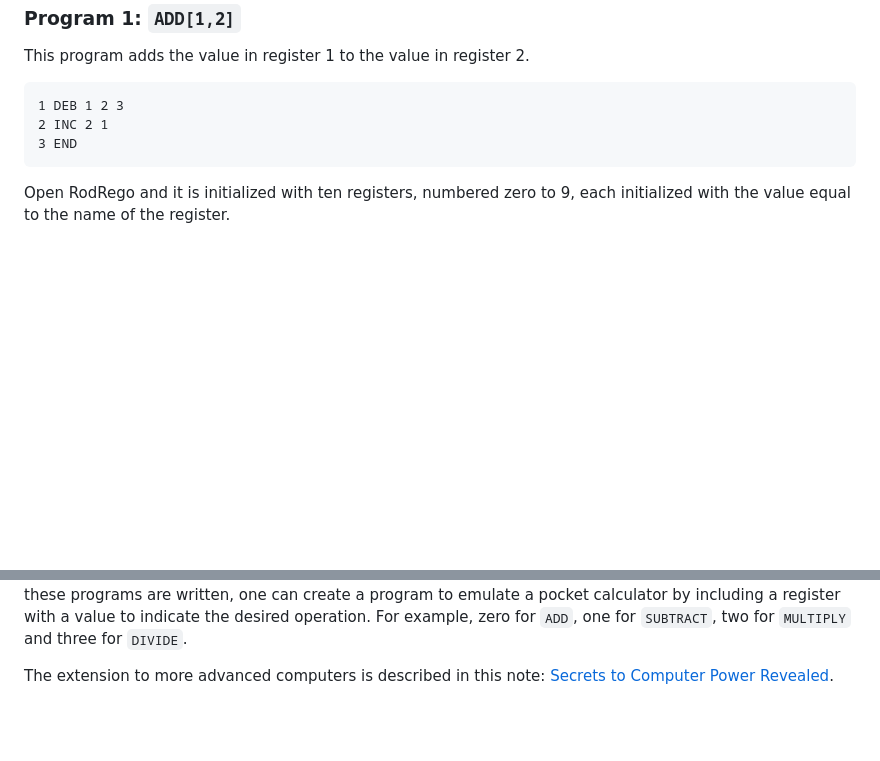
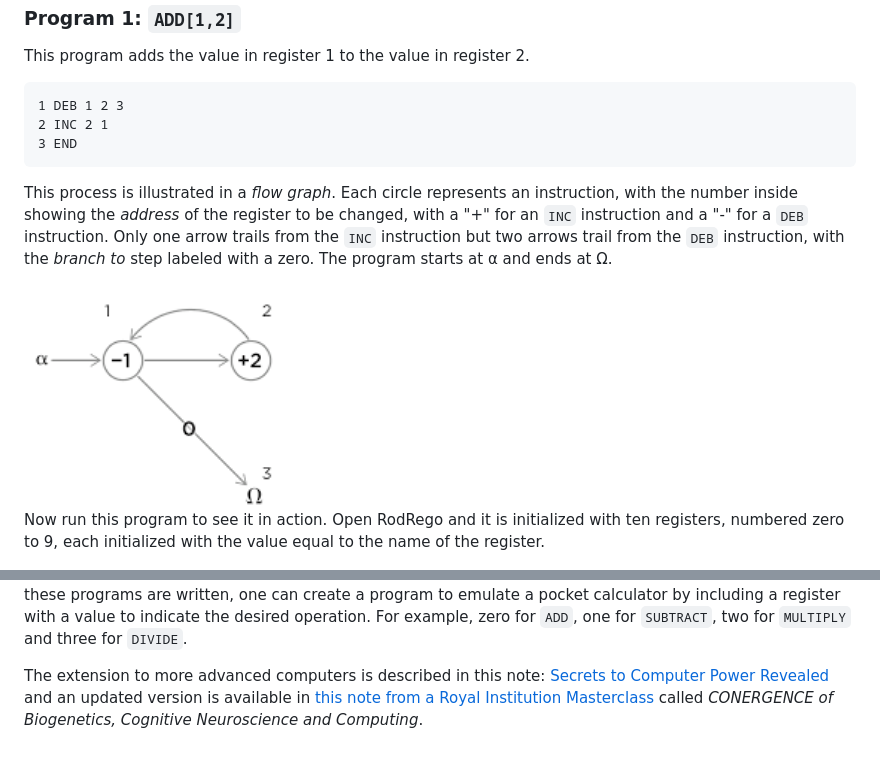
Before and after one commit to LeeMorinUCF/QMB6358F20, a Markdown page: demo_01_computing_intro/README.md, 2 parts joined by grey strips. Rendered like a GitHub page; pictures changed too: demo_01_computing_intro/FlowGraphADD12.png (added); blank space fills up the shorter version.

Commit message:
Added flow graphs to register machine examples

````diff
--- a/demo_01_computing_intro/README.md
+++ b/demo_01_computing_intro/README.md
@@ -75,6 +75,15 @@ This program adds the value in register 1 to the value in register 2.
 3 END
 ```
 
+This process is illustrated in a *flow graph*.
+Each circle represents an instruction, with the number inside showing the *address* of the register to be changed, with a "+" for an ```INC``` instruction and a "-" for a ```DEB``` instruction.
+Only one arrow trails from the ```INC``` instruction but two arrows trail from the ```DEB``` instruction, with the *branch to* step labeled with a zero.
+The program starts at &alpha; and ends at &Omega;.
+
+<img src="FlowGraphADD12.png" width="500"/>
+
+
+Now run this program to see it in action.
 Open RodRego and it is initialized with ten registers, numbered zero to 9, each initialized with the value equal to the name of the register.
 
 <img src="RodRegoStart.png" width="500"/>
@@ -148,4 +157,4 @@ Division can be completed by repeated subtraction, with an extra register for th
 Once these programs are written, one can create a program to emulate a pocket calculator by including a register with a value to indicate the desired operation.
 For example, zero for ```ADD```, one for ```SUBTRACT```, two for ```MULTIPLY``` and three for ```DIVIDE```.
 
-The extension to more advanced computers is described in this note: [Secrets to Computer Power Revealed](http://sites.tufts.edu/rodrego/files/2011/03/Secrets-of-Computer-Power-Revealed-2008.pdf).
+The extension to more advanced computers is described in this note: [Secrets to Computer Power Revealed](http://sites.tufts.edu/rodrego/files/2011/03/Secrets-of-Computer-Power-Revealed-2008.pdf) and an updated version is available in [this note from a Royal Institution Masterclass](http://brainmindforum.com/docs/convergence-booklet-reprint.pdf) called *CONERGENCE of Biogenetics, Cognitive Neuroscience and Computing*.
````
